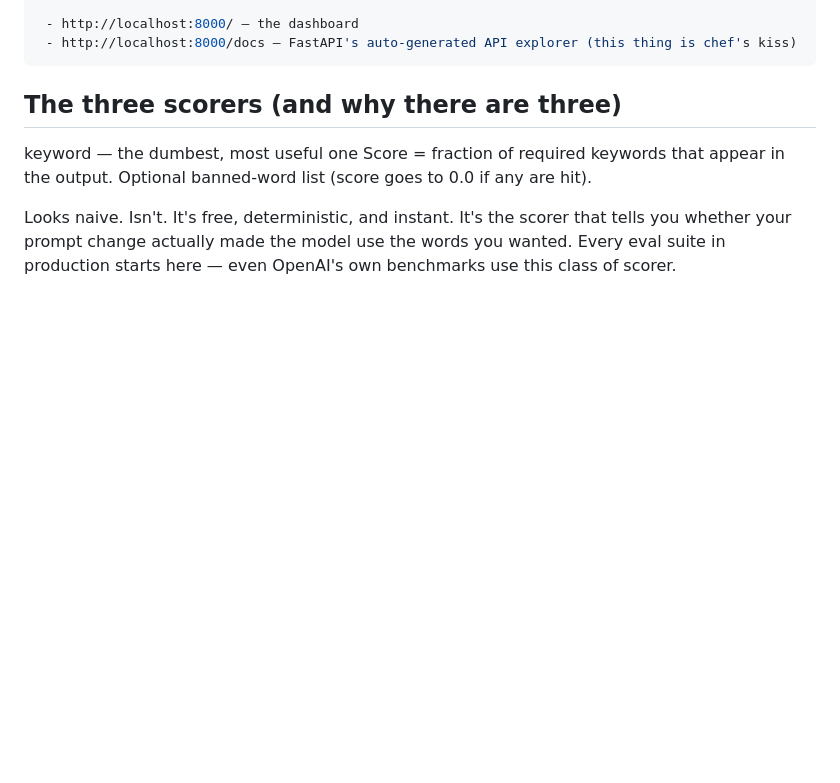
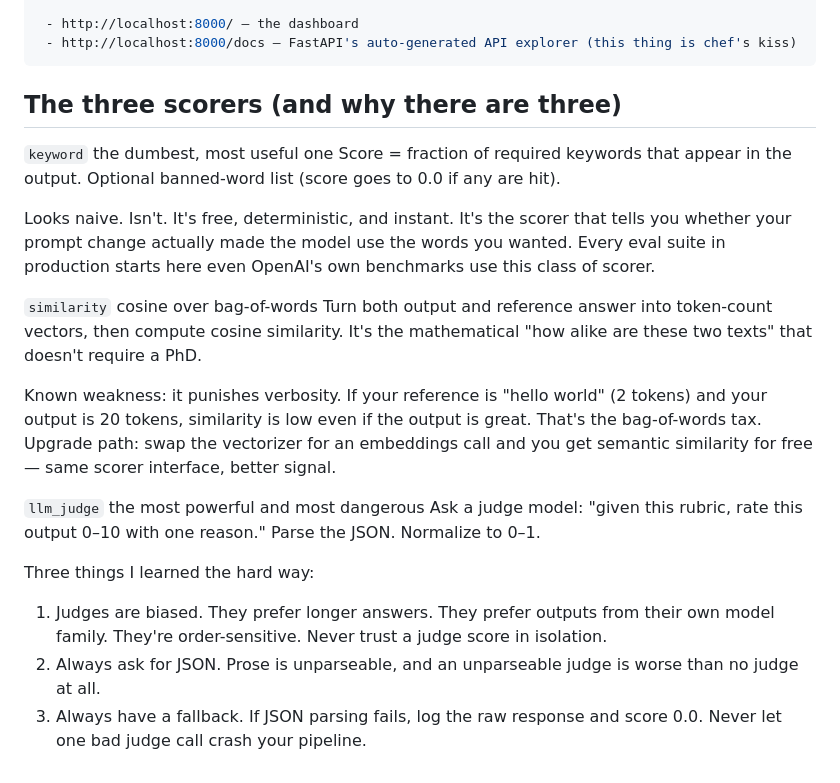
Before and after one commit to Eltaf-azizi/LLM-Evaluation-Observability-Dashboard, a Markdown page: README.md, the part around the change. GitHub-like rendering; blank space fills up the shorter version.

Commit message:
Enhance README with scoring methods descriptions
Added explanations for scoring methods and their weaknesses.

```diff
--- a/README.md
+++ b/README.md
@@ -113,7 +113,21 @@ Then open:
 
 ## The three scorers (and why there are three)
 
-keyword — the dumbest, most useful one
+`keyword`  the dumbest, most useful one
 Score = fraction of required keywords that appear in the output. Optional banned-word list (score goes to 0.0 if any are hit).
 
-Looks naive. Isn't. It's free, deterministic, and instant. It's the scorer that tells you whether your prompt change actually made the model use the words you wanted. Every eval suite in production starts here — even OpenAI's own benchmarks use this class of scorer.
+Looks naive. Isn't. It's free, deterministic, and instant. It's the scorer that tells you whether your prompt change actually made the model use the words you wanted. Every eval suite in production starts here  even OpenAI's own benchmarks use this class of scorer.
+
+`similarity`  cosine over bag-of-words
+Turn both output and reference answer into token-count vectors, then compute cosine similarity. It's the mathematical "how alike are these two texts" that doesn't require a PhD.
+
+Known weakness: it punishes verbosity. If your reference is "hello world" (2 tokens) and your output is 20 tokens, similarity is low even if the output is great. That's the bag-of-words tax. Upgrade path: swap the vectorizer for an embeddings call and you get semantic similarity for free — same scorer interface, better signal.
+
+`llm_judge`  the most powerful and most dangerous
+Ask a judge model: "given this rubric, rate this output 0–10 with one reason." Parse the JSON. Normalize to 0–1.
+
+Three things I learned the hard way:
+
+ 1. Judges are biased. They prefer longer answers. They prefer outputs from their own model family. They're order-sensitive. Never trust a judge score in isolation.
+ 2. Always ask for JSON. Prose is unparseable, and an unparseable judge is worse than no judge at all.
+ 3. Always have a fallback. If JSON parsing fails, log the raw response and score 0.0. Never let one bad judge call crash your pipeline.
```
